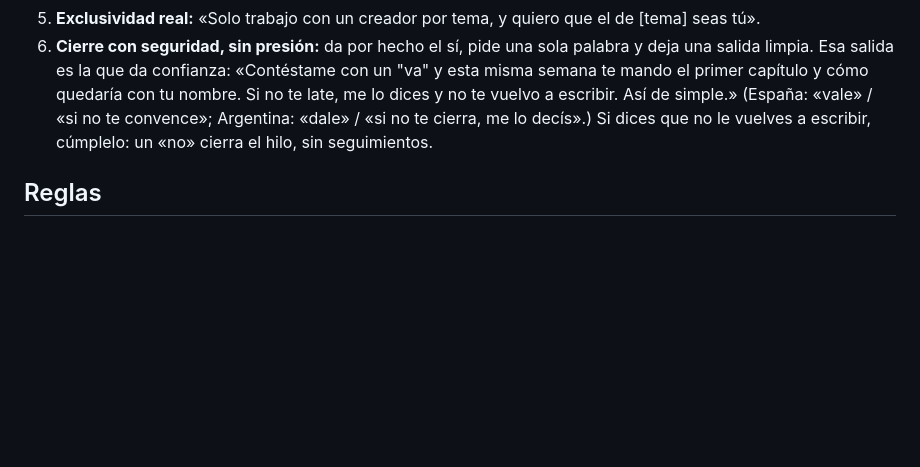
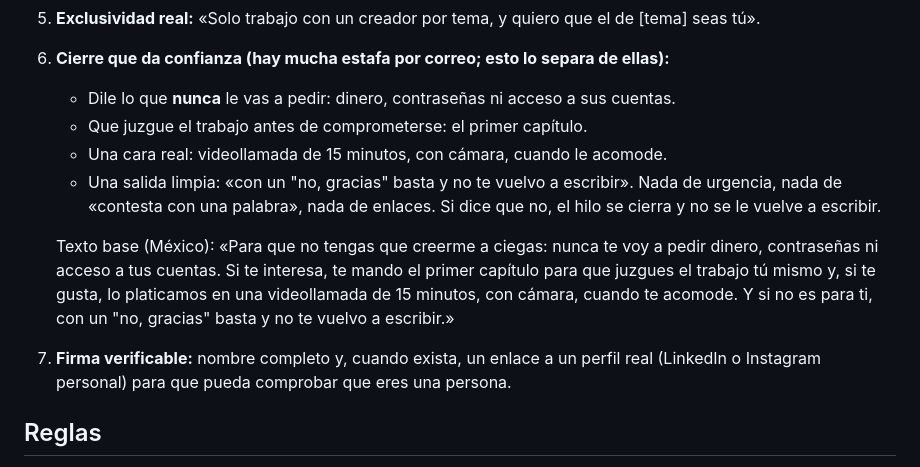
Before and after one commit to Alexsnri/README, a Markdown page: socios/agentes/2-escritor.md, the part around the change. Drawn GitHub-style; blank space fills up the shorter version.

Commit message:
Escritor: cierre que da confianza (nada de dinero ni contraseñas, capítulo y videollamada)
Co-Authored-By: Claude Opus 5.5 <noreply@anthropic.com>
Claude-Session: https://claude.ai/code/session_01CDrQZNL5G6iNRScMfggomn

```diff
--- a/socios/agentes/2-escritor.md
+++ b/socios/agentes/2-escritor.md
@@ -31,12 +31,20 @@ Nunca «propuesta», «colaboración», «oportunidad» ni signos de exclamació
    - «Autor de un libro» pesa en su marca.
    - Si vende asesorías o cursos: quien compra el libro es su próximo cliente.
 5. **Exclusividad real:** «Solo trabajo con un creador por tema, y quiero que el de [tema] seas tú».
-6. **Cierre con seguridad, sin presión:** da por hecho el sí, pide una sola palabra y deja una salida
-   limpia. Esa salida es la que da confianza:
-   «Contéstame con un "va" y esta misma semana te mando el primer capítulo y cómo quedaría con tu
-   nombre. Si no te late, me lo dices y no te vuelvo a escribir. Así de simple.»
-   (España: «vale» / «si no te convence»; Argentina: «dale» / «si no te cierra, me lo decís».)
-   Si dices que no le vuelves a escribir, cúmplelo: un «no» cierra el hilo, sin seguimientos.
+6. **Cierre que da confianza (hay mucha estafa por correo; esto lo separa de ellas):**
+   - Dile lo que **nunca** le vas a pedir: dinero, contraseñas ni acceso a sus cuentas.
+   - Que juzgue el trabajo antes de comprometerse: el primer capítulo.
+   - Una cara real: videollamada de 15 minutos, con cámara, cuando le acomode.
+   - Una salida limpia: «con un "no, gracias" basta y no te vuelvo a escribir».
+   Nada de urgencia, nada de «contesta con una palabra», nada de enlaces. Si dice que no, el hilo se
+   cierra y no se le vuelve a escribir.
+
+   Texto base (México): «Para que no tengas que creerme a ciegas: nunca te voy a pedir dinero,
+   contraseñas ni acceso a tus cuentas. Si te interesa, te mando el primer capítulo para que juzgues el
+   trabajo tú mismo y, si te gusta, lo platicamos en una videollamada de 15 minutos, con cámara, cuando
+   te acomode. Y si no es para ti, con un "no, gracias" basta y no te vuelvo a escribir.»
+7. **Firma verificable:** nombre completo y, cuando exista, un enlace a un perfil real (LinkedIn o
+   Instagram personal) para que pueda comprobar que eres una persona.
 
 ## Reglas
 
```
